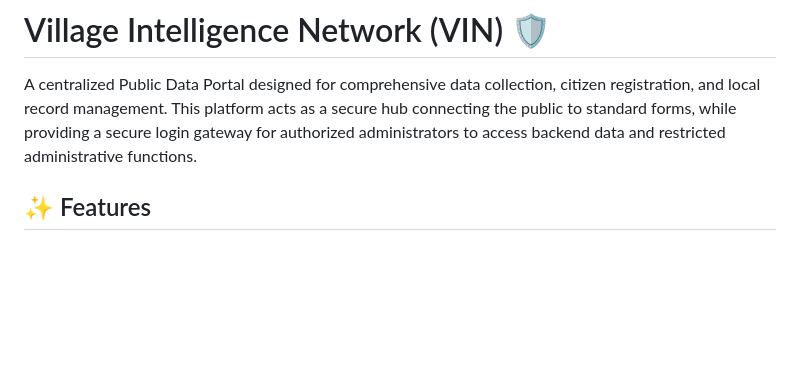
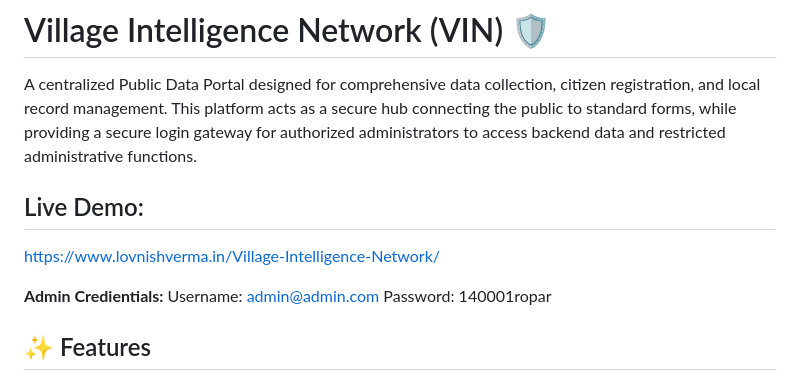
Before and after one commit to lovnishverma/Village-Intelligence-Network, a Markdown page: README.md, the part around the change. Drawn GitHub-style; blank space fills up the shorter version.

```diff
--- a/README.md
+++ b/README.md
@@ -1,6 +1,14 @@
 # Village Intelligence Network (VIN) 🛡️
 
 A centralized Public Data Portal designed for comprehensive data collection, citizen registration, and local record management. This platform acts as a secure hub connecting the public to standard forms, while providing a secure login gateway for authorized administrators to access backend data and restricted administrative functions.
+
+## Live Demo:
+
+https://www.lovnishverma.in/Village-Intelligence-Network/
+
+**Admin Credientials:**
+Username: admin@admin.com
+Password: 140001ropar
 
 ## ✨ Features
 
```
